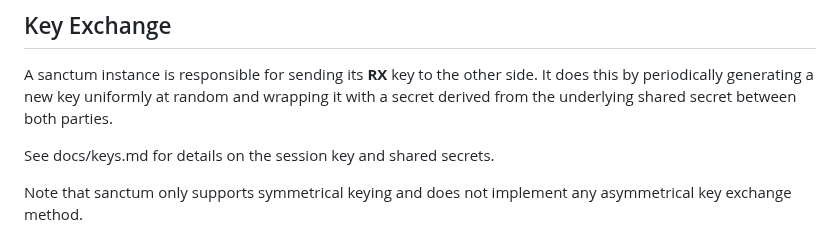
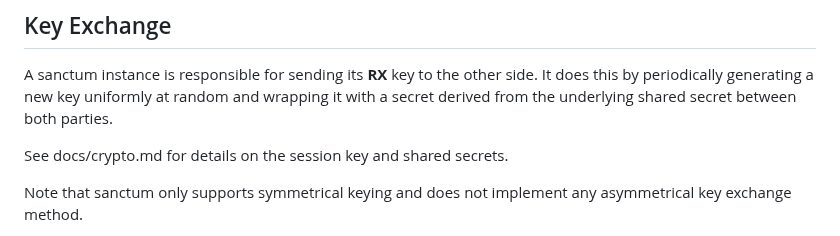
Before and after one commit to jorisvink/sanctum, a Markdown page: README.md, the part around the change. GitHub-like rendering.

Commit message:
s/keys.md/crypto.md

```diff
--- a/README.md
+++ b/README.md
@@ -79,7 +79,7 @@ the other side. It does this by periodically generating a new
 key uniformly at random and wrapping it with a secret derived
 from the underlying shared secret between both parties.
 
-See docs/keys.md for details on the session key and shared secrets.
+See docs/crypto.md for details on the session key and shared secrets.
 
 Note that sanctum only supports symmetrical keying and does not
 implement any asymmetrical key exchange method.
```
